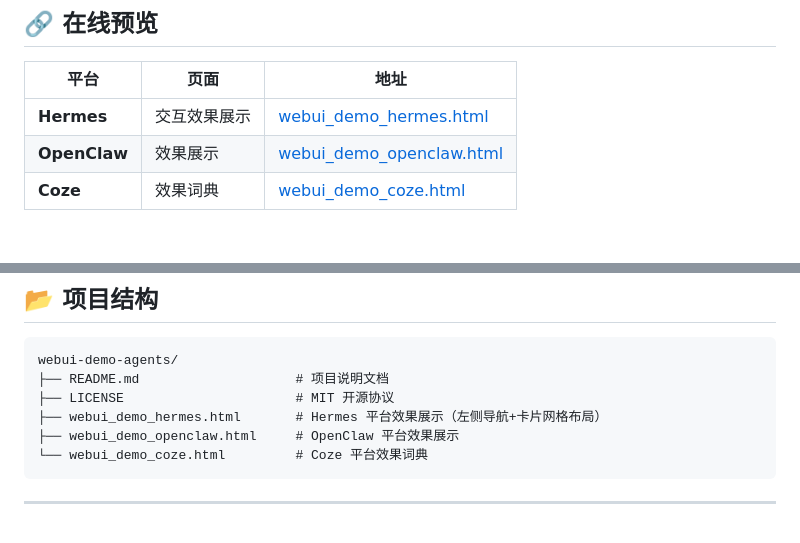
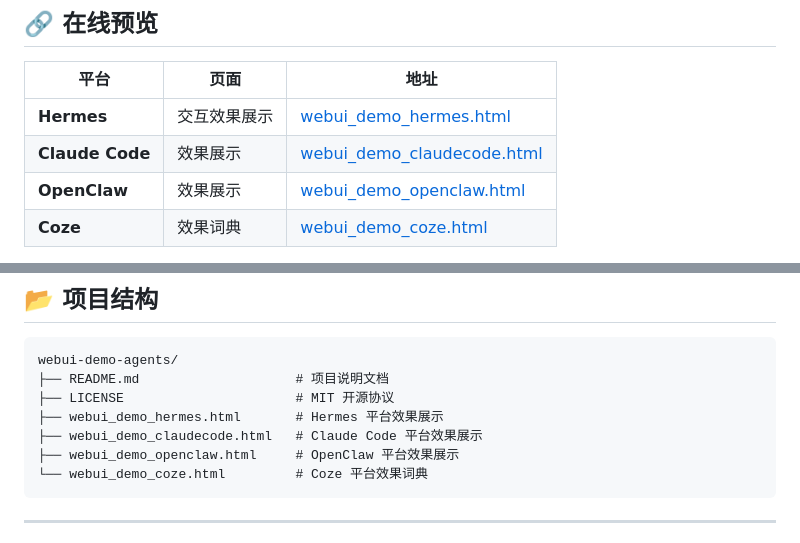
Before and after one commit to Superbishop/webui-demo-agents, a Markdown page: README.md, 2 parts joined by grey strips. Rendered like a GitHub page; blank space fills up the shorter version.

Commit message:
docs: 更新 README，添加 Claude Code 平台

````diff
--- a/README.md
+++ b/README.md
@@ -25,6 +25,7 @@
 | 平台 | 页面 | 地址 |
 |------|------|------|
 | **Hermes** | 交互效果展示 | [webui_demo_hermes.html](https://superbishop.github.io/webui-demo-agents/webui_demo_hermes.html) |
+| **Claude Code** | 效果展示 | [webui_demo_claudecode.html](https://superbishop.github.io/webui-demo-agents/webui_demo_claudecode.html) |
 | **OpenClaw** | 效果展示 | [webui_demo_openclaw.html](https://superbishop.github.io/webui-demo-agents/webui_demo_openclaw.html) |
 | **Coze** | 效果词典 | [webui_demo_coze.html](https://superbishop.github.io/webui-demo-agents/webui_demo_coze.html) |
 
@@ -153,7 +154,8 @@
 webui-demo-agents/
 ├── README.md                    # 项目说明文档
 ├── LICENSE                      # MIT 开源协议
-├── webui_demo_hermes.html       # Hermes 平台效果展示（左侧导航+卡片网格布局）
+├── webui_demo_hermes.html       # Hermes 平台效果展示
+├── webui_demo_claudecode.html   # Claude Code 平台效果展示
 ├── webui_demo_openclaw.html     # OpenClaw 平台效果展示
 └── webui_demo_coze.html         # Coze 平台效果词典
 ```
````
Also changed, not shown: other parts of README.md (+1 -1 lines).
